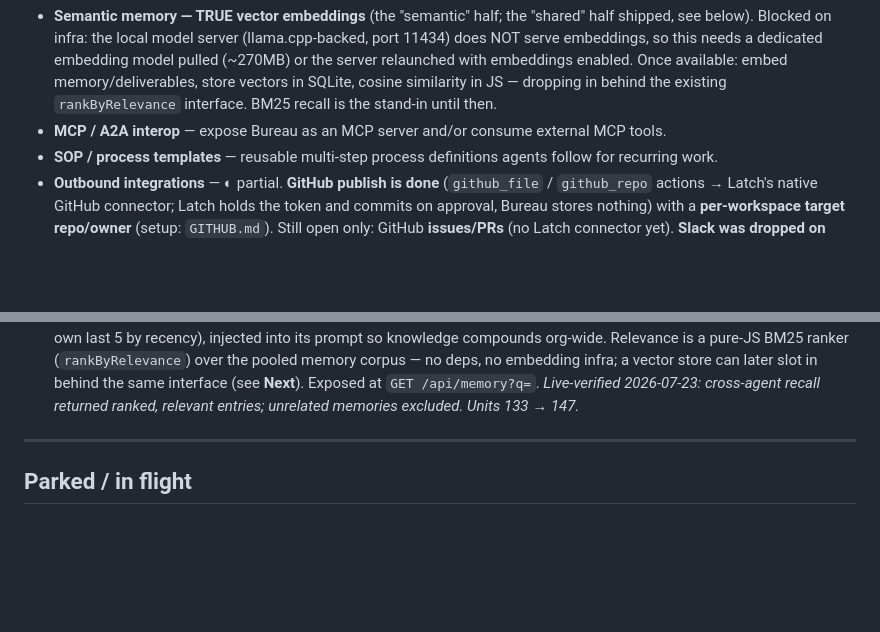
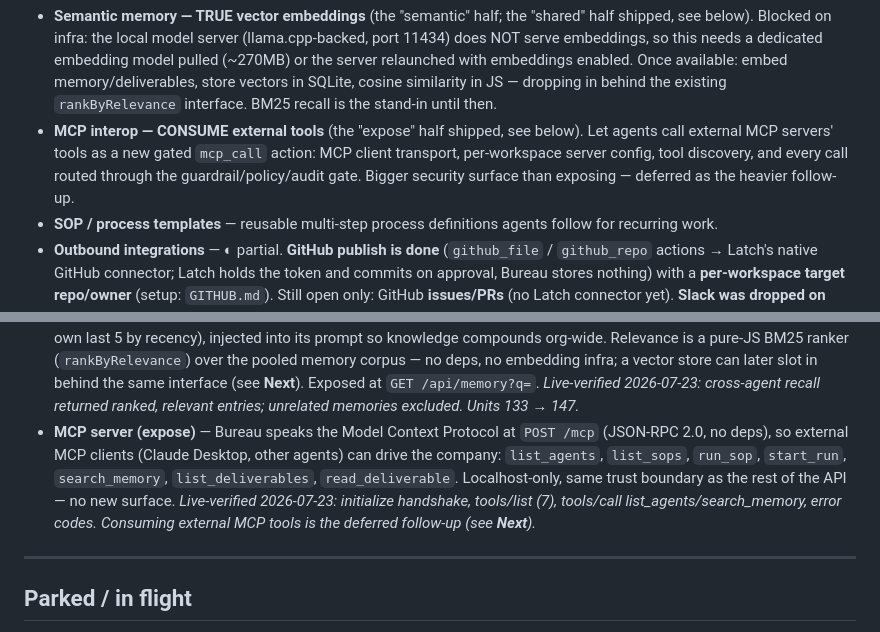
Before and after one commit to joergensentroels/Bureau, a Markdown page: ROADMAP.md, 2 parts joined by grey strips. GitHub-like rendering; blank space fills up the shorter version.

Commit message:
Roadmap: MCP server (expose) shipped; consuming external MCP deferred
Co-Authored-By: Claude Opus 4.8 <noreply@anthropic.com>

```diff
--- a/ROADMAP.md
+++ b/ROADMAP.md
@@ -33,7 +33,10 @@ The remaining backlog, roughly by value (competitive-gap analysis, 2026-07-22):
   embeddings enabled. Once available: embed memory/deliverables, store vectors in SQLite, cosine
   similarity in JS — dropping in behind the existing `rankByRelevance` interface. BM25 recall is the
   stand-in until then.
-- **MCP / A2A interop** — expose Bureau as an MCP server and/or consume external MCP tools.
+- **MCP interop — CONSUME external tools** (the "expose" half shipped, see below). Let agents call
+  external MCP servers' tools as a new gated `mcp_call` action: MCP client transport, per-workspace
+  server config, tool discovery, and every call routed through the guardrail/policy/audit gate. Bigger
+  security surface than exposing — deferred as the heavier follow-up.
 - **SOP / process templates** — reusable multi-step process definitions agents follow for recurring work.
 - **Outbound integrations** — ◐ partial. **GitHub publish is done** (`github_file` / `github_repo`
   actions → Latch's native GitHub connector; Latch holds the token and commits on approval, Bureau
@@ -110,6 +113,12 @@ assertions + a live `--e2e`; see `test/README.md`).
   embedding infra; a vector store can later slot in behind the same interface (see **Next**). Exposed
   at `GET /api/memory?q=`. _Live-verified 2026-07-23: cross-agent recall returned ranked, relevant
   entries; unrelated memories excluded. Units 133 → 147._
+- **MCP server (expose)** — Bureau speaks the Model Context Protocol at `POST /mcp` (JSON-RPC 2.0, no
+  deps), so external MCP clients (Claude Desktop, other agents) can drive the company: `list_agents`,
+  `list_sops`, `run_sop`, `start_run`, `search_memory`, `list_deliverables`, `read_deliverable`.
+  Localhost-only, same trust boundary as the rest of the API — no new surface. _Live-verified
+  2026-07-23: initialize handshake, tools/list (7), tools/call list_agents/search_memory, error codes.
+  Consuming external MCP tools is the deferred follow-up (see **Next**)._
 
 ---
 
```
